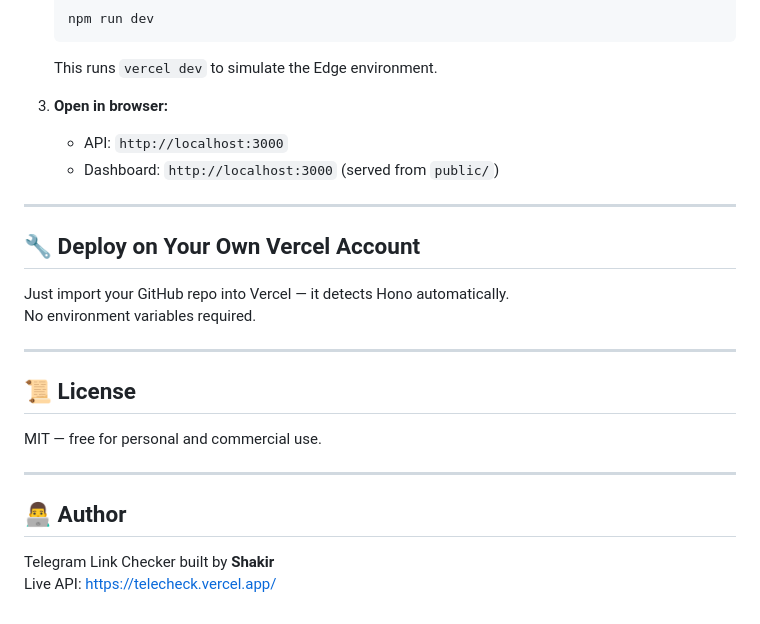
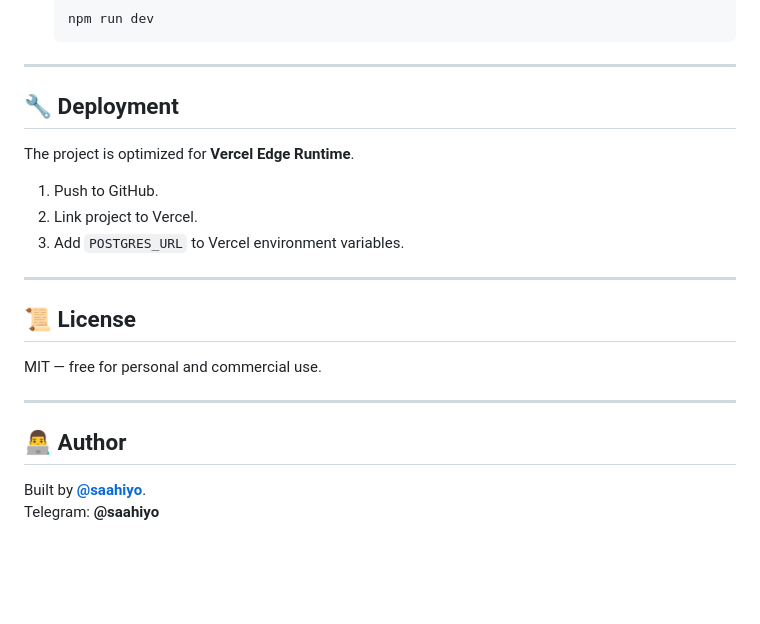
Before and after one commit to saahiyo/telecheck, a Markdown page: README.md, the part around one of its changes. Drawn GitHub-style; blank space fills up the shorter version.

````diff
--- a/README.md
+++ b/README.md
@@ -185,18 +140,16 @@ README.md            # Documentation
    ```bash
    npm run dev
    ```
-   This runs `vercel dev` to simulate the Edge environment.
-
-3. **Open in browser:**
-   - API: `http://localhost:3000`
-   - Dashboard: `http://localhost:3000` (served from `public/`)
 
 ---
 
-## 🔧 Deploy on Your Own Vercel Account
+## 🔧 Deployment
 
-Just import your GitHub repo into Vercel — it detects Hono automatically.
-No environment variables required.
+The project is optimized for **Vercel Edge Runtime**.
+
+1. Push to GitHub.
+2. Link project to Vercel.
+3. Add `POSTGRES_URL` to Vercel environment variables.
 
 ---
 
@@ -208,5 +161,5 @@ MIT — free for personal and commercial use.
 
 ## 👨‍💻 Author
 
-Telegram Link Checker built by **Shakir**
-Live API: https://telecheck.vercel.app/
+Built by **[@saahiyo](https://github.com/saahiyo)**.
+Telegram: **@saahiyo**
````
Also changed, not shown: other parts of README.md (+59 -104 lines).
